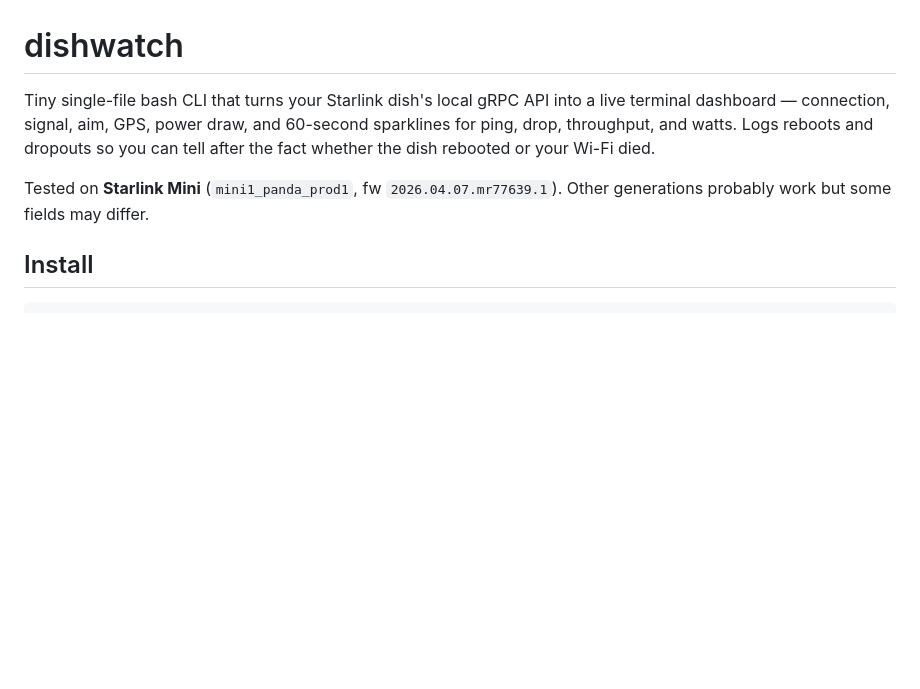
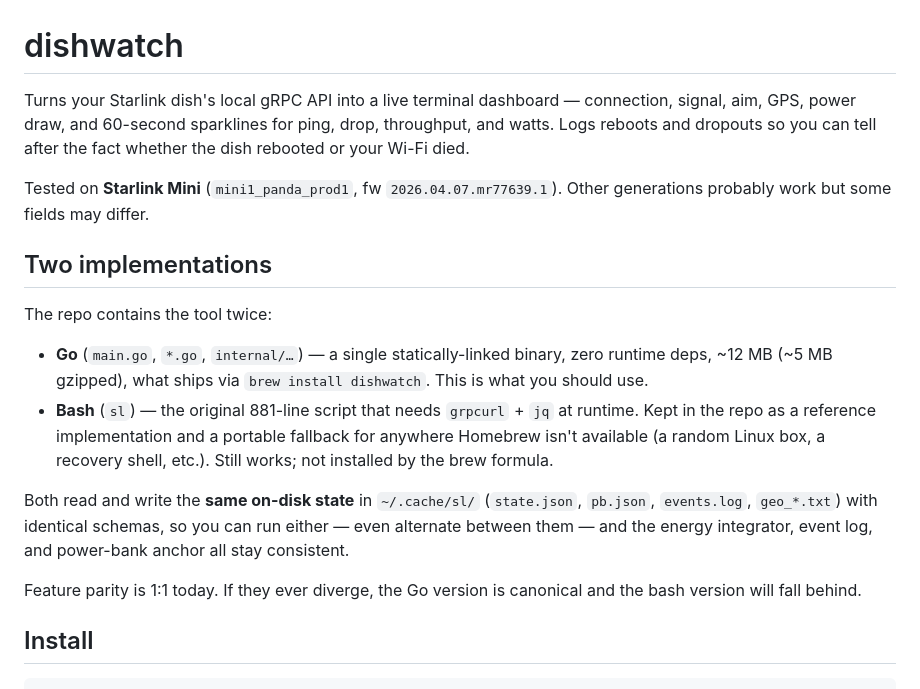
Before and after one commit to faeton/dishwatch, a Markdown page: README.md, the part around the change. Rendered like a GitHub page; blank space fills up the shorter version.

Commit message:
README: document go vs bash implementations + shared state

```diff
--- a/README.md
+++ b/README.md
@@ -1,12 +1,32 @@
 # dishwatch
 
-Tiny single-file bash CLI that turns your Starlink dish's local gRPC API into a
-live terminal dashboard — connection, signal, aim, GPS, power draw, and 60-second
-sparklines for ping, drop, throughput, and watts. Logs reboots and dropouts so
-you can tell after the fact whether the dish rebooted or your Wi-Fi died.
+Turns your Starlink dish's local gRPC API into a live terminal dashboard —
+connection, signal, aim, GPS, power draw, and 60-second sparklines for ping,
+drop, throughput, and watts. Logs reboots and dropouts so you can tell after the
+fact whether the dish rebooted or your Wi-Fi died.
 
 Tested on **Starlink Mini** (`mini1_panda_prod1`, fw `2026.04.07.mr77639.1`).
 Other generations probably work but some fields may differ.
+
+## Two implementations
+
+The repo contains the tool twice:
+
+- **Go** (`main.go`, `*.go`, `internal/…`) — a single statically-linked binary,
+  zero runtime deps, ~12 MB (~5 MB gzipped), what ships via `brew install
+  dishwatch`. This is what you should use.
+- **Bash** (`sl`) — the original 881-line script that needs `grpcurl` + `jq` at
+  runtime. Kept in the repo as a reference implementation and a portable
+  fallback for anywhere Homebrew isn't available (a random Linux box, a
+  recovery shell, etc.). Still works; not installed by the brew formula.
+
+Both read and write the **same on-disk state** in `~/.cache/sl/`
+(`state.json`, `pb.json`, `events.log`, `geo_*.txt`) with identical schemas, so
+you can run either — even alternate between them — and the energy integrator,
+event log, and power-bank anchor all stay consistent.
+
+Feature parity is 1:1 today. If they ever diverge, the Go version is canonical
+and the bash version will fall behind.
 
 ## Install
 
```
